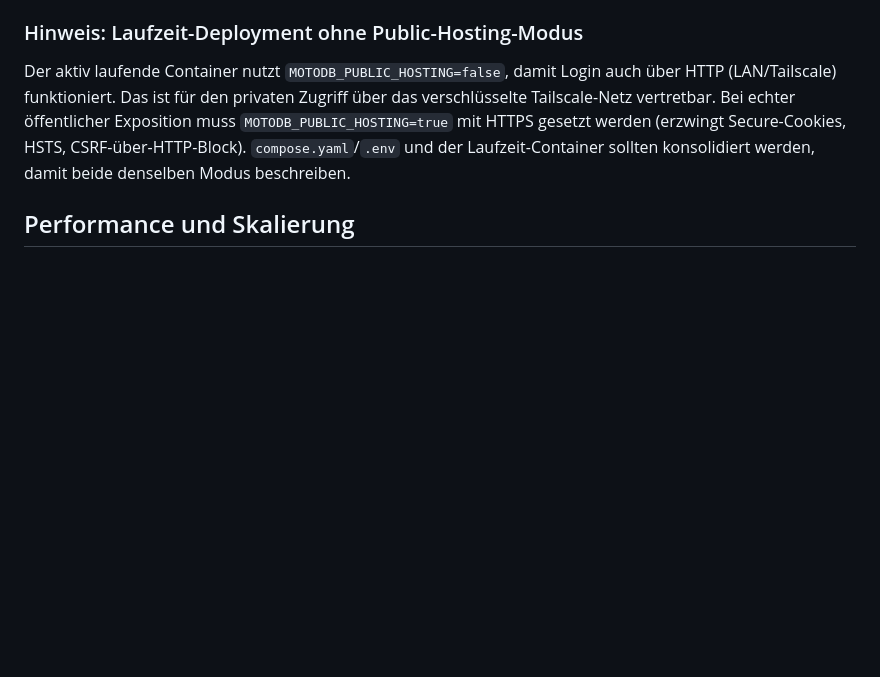
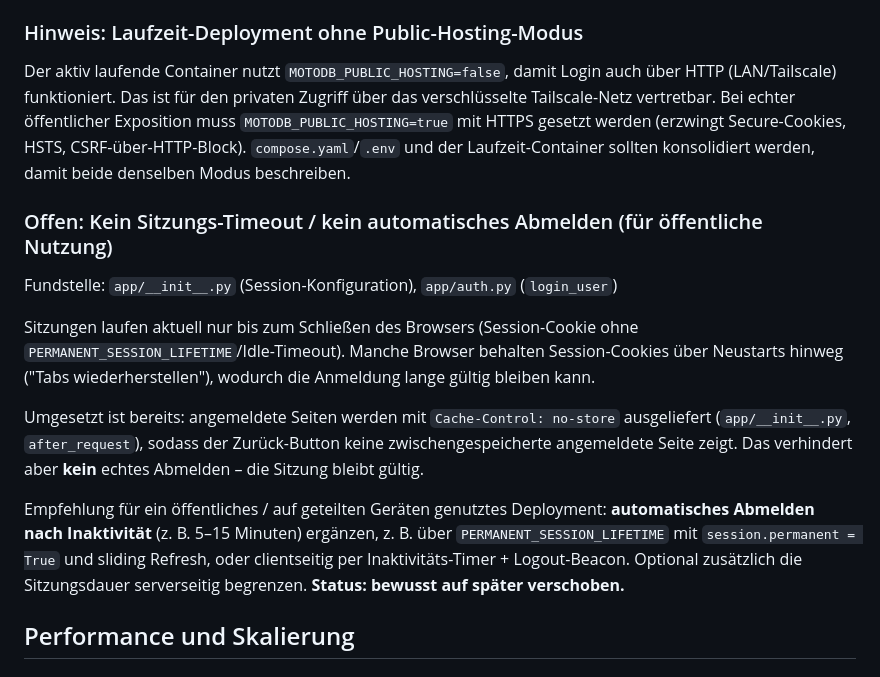
Before and after one commit to Wombatly/MotoDB, a Markdown page: AUDIT_REPORT.md, the part around the change. Rendered like a GitHub page; blank space fills up the shorter version.

Commit message:
Note missing session timeout / auto-logout in audit report
Record that authenticated pages already send Cache-Control: no-store, but
there is still no idle timeout or real auto-logout. Recommend adding
inactivity-based logout for public/shared-device deployments; explicitly
deferred for now.

Co-Authored-By: Claude Opus 4.8 <noreply@anthropic.com>

```diff
--- a/AUDIT_REPORT.md
+++ b/AUDIT_REPORT.md
@@ -70,6 +70,26 @@ verschlüsselte Tailscale-Netz vertretbar. Bei echter öffentlicher Exposition
 muss `MOTODB_PUBLIC_HOSTING=true` mit HTTPS gesetzt werden (erzwingt Secure-Cookies,
 HSTS, CSRF-über-HTTP-Block). `compose.yaml`/`.env` und der Laufzeit-Container
 sollten konsolidiert werden, damit beide denselben Modus beschreiben.
+
+### Offen: Kein Sitzungs-Timeout / kein automatisches Abmelden (für öffentliche Nutzung)
+
+Fundstelle: `app/__init__.py` (Session-Konfiguration), `app/auth.py` (`login_user`)
+
+Sitzungen laufen aktuell nur bis zum Schließen des Browsers (Session-Cookie ohne
+`PERMANENT_SESSION_LIFETIME`/Idle-Timeout). Manche Browser behalten Session-Cookies
+über Neustarts hinweg ("Tabs wiederherstellen"), wodurch die Anmeldung lange gültig
+bleiben kann.
+
+Umgesetzt ist bereits: angemeldete Seiten werden mit `Cache-Control: no-store`
+ausgeliefert (`app/__init__.py`, `after_request`), sodass der Zurück-Button keine
+zwischengespeicherte angemeldete Seite zeigt. Das verhindert aber **kein** echtes
+Abmelden – die Sitzung bleibt gültig.
+
+Empfehlung für ein öffentliches / auf geteilten Geräten genutztes Deployment:
+**automatisches Abmelden nach Inaktivität** (z. B. 5–15 Minuten) ergänzen, z. B. über
+`PERMANENT_SESSION_LIFETIME` mit `session.permanent = True` und sliding Refresh, oder
+clientseitig per Inaktivitäts-Timer + Logout-Beacon. Optional zusätzlich die
+Sitzungsdauer serverseitig begrenzen. **Status: bewusst auf später verschoben.**
 
 ## Performance und Skalierung
 
```
